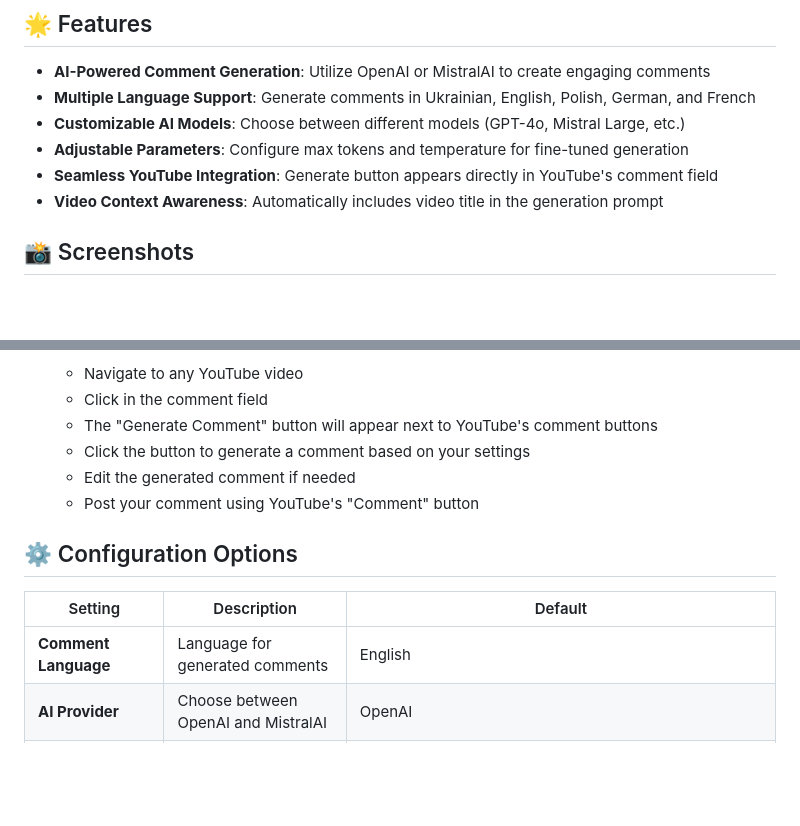
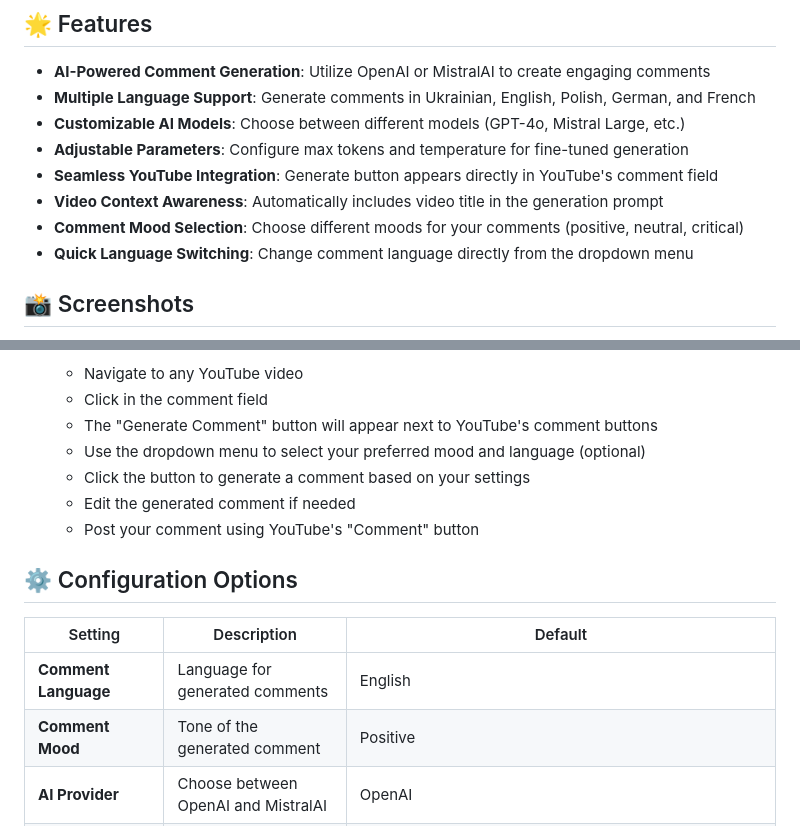
Before and after one commit to Sigmanor/yt-ai-comments, a Markdown page: README.md, 2 parts joined by grey strips. Drawn GitHub-style; blank space fills up the shorter version.

Commit message:
docs(readme): add comment mood and language selection features

```diff
--- a/README.md
+++ b/README.md
@@ -21,6 +21,8 @@ YouTube AI Comments Generator is a browser extension that helps you craft engagi
 - **Adjustable Parameters**: Configure max tokens and temperature for fine-tuned generation
 - **Seamless YouTube Integration**: Generate button appears directly in YouTube's comment field
 - **Video Context Awareness**: Automatically includes video title in the generation prompt
+- **Comment Mood Selection**: Choose different moods for your comments (positive, neutral, critical)
+- **Quick Language Switching**: Change comment language directly from the dropdown menu
 
 ## 📸 Screenshots
 
@@ -98,6 +100,7 @@ YouTube AI Comments Generator is a browser extension that helps you craft engagi
    - Navigate to any YouTube video
    - Click in the comment field
    - The "Generate Comment" button will appear next to YouTube's comment buttons
+   - Use the dropdown menu to select your preferred mood and language (optional)
    - Click the button to generate a comment based on your settings
    - Edit the generated comment if needed
    - Post your comment using YouTube's "Comment" button
@@ -107,6 +110,7 @@ YouTube AI Comments Generator is a browser extension that helps you craft engagi
 | Setting              | Description                            | Default                                                                                                                                      |
 | -------------------- | -------------------------------------- | -------------------------------------------------------------------------------------------------------------------------------------------- |
 | **Comment Language** | Language for generated comments        | English                                                                                                                                      |
+| **Comment Mood**     | Tone of the generated comment          | Positive                                                                                                                                     |
 | **AI Provider**      | Choose between OpenAI and MistralAI    | OpenAI                                                                                                                                       |
 | **API Key**          | Your API key for the selected provider | -                                                                                                                                            |
 | **Model**            | AI model to use for generation         | gpt-4o-mini (OpenAI) or mistral-small-latest (MistralAI)                                                                                     |
```
